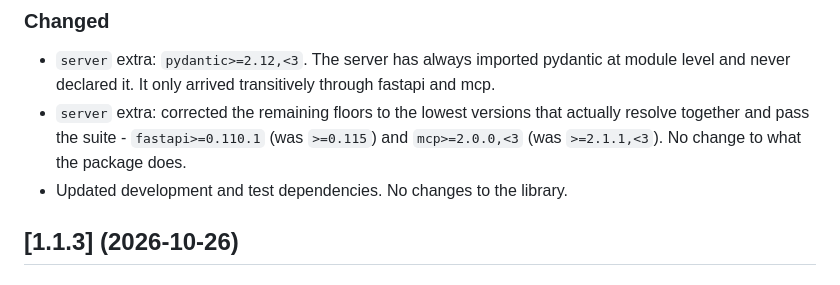
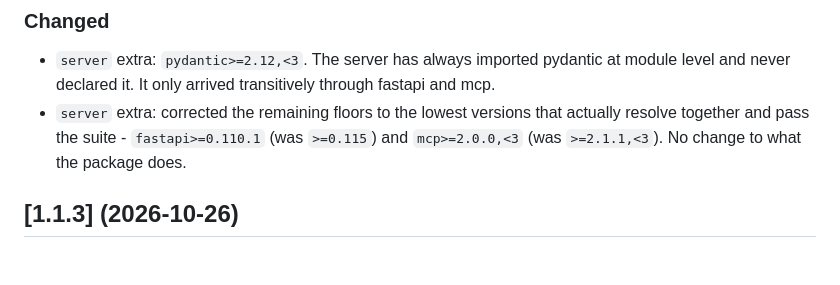
Before and after one commit to tacular-omics/unimodpy, a Markdown page: CHANGELOG.md, the part around the change. Rendered like a GitHub page.

Commit message:
Drop the dev-dependency line from Unreleased
Per the lead's ruling: a development dependency bump earns its one
sentence when the release is cut, written by the lead, and not in
`[Unreleased]`. The uvicorn precision fix is the whole of this branch
again.

Verified for this package rather than assumed. The sdist is an
allowlist, `only-include`, and a built sdist contains no `.github`
entry, so a CI-only commit changes nothing a user receives. `CHANGELOG.md`
itself is shipped, which is the same reason the other way round.

Co-Authored-By: Claude Opus 5 <noreply@anthropic.com>

```diff
--- a/CHANGELOG.md
+++ b/CHANGELOG.md
@@ -18,7 +18,6 @@
 - `server` extra: corrected the remaining floors to the lowest versions that actually
   resolve together and pass the suite - `fastapi>=0.110.1` (was `>=0.115`) and
   `mcp>=2.0.0,<3` (was `>=2.1.1,<3`). No change to what the package does.
-- Updated development and test dependencies. No changes to the library.
 
 ## [1.1.3] (2026-10-26)
 
```
